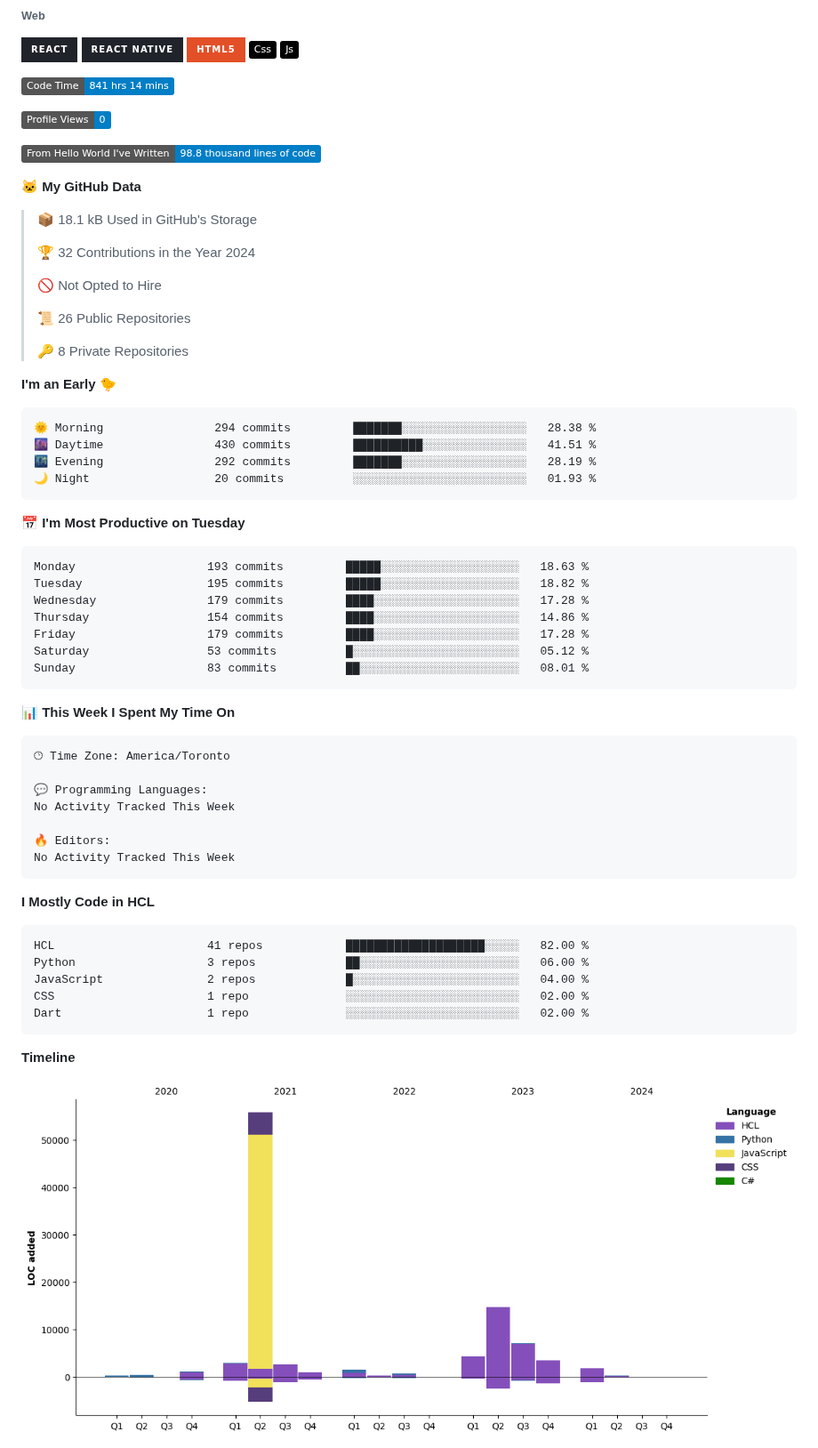
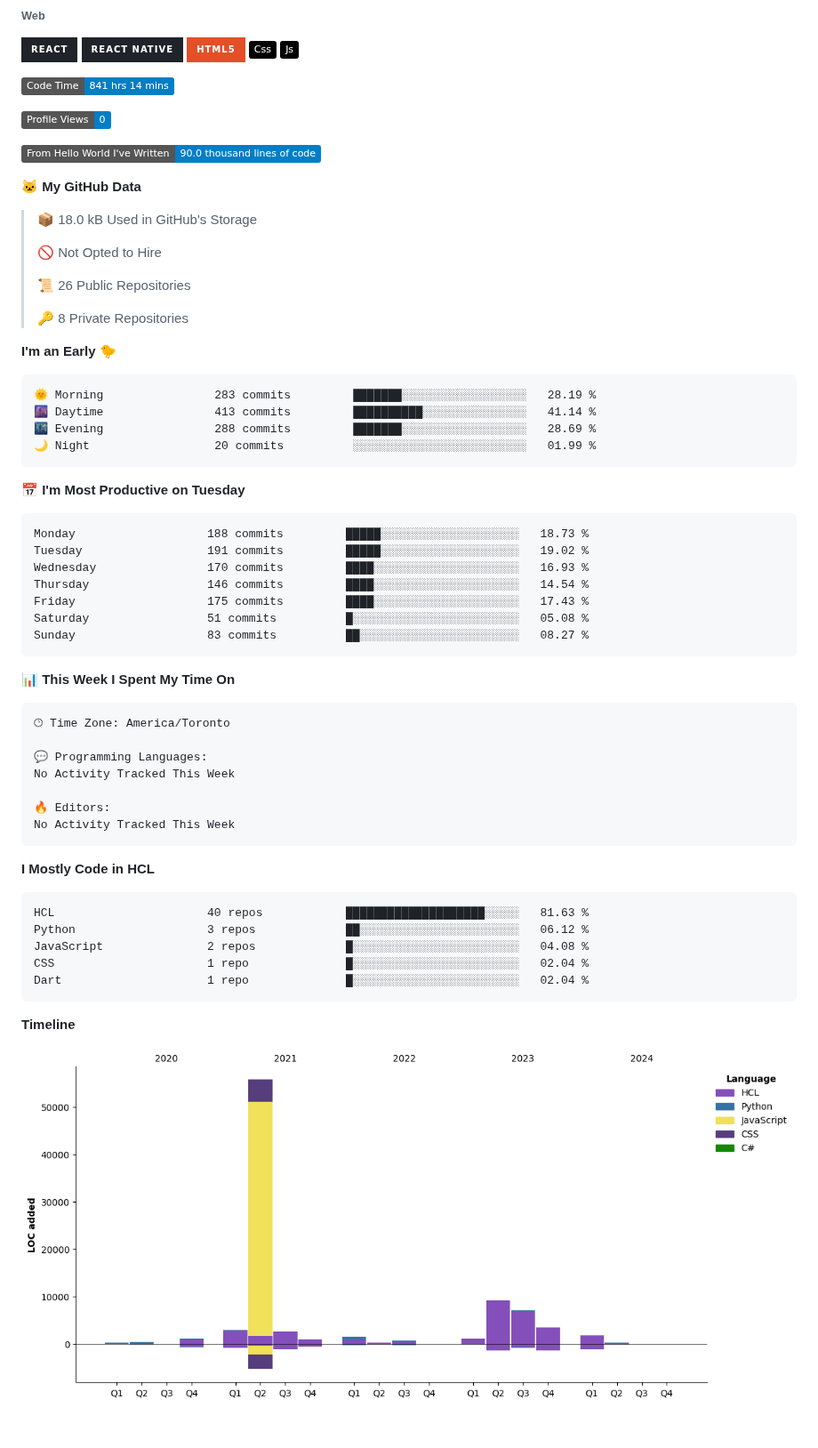
Before and after one commit to ValAug/ValAug, a Markdown page: README.md, the part around one of its changes. Shown at 89% size. GitHub-like rendering; pictures changed too: assets/bar_graph.png; badges without logos; blank space fills up the shorter version.

Commit message:
Updated with Dev Metrics

````diff
--- a/README.md
+++ b/README.md
@@ -61,13 +61,11 @@
 
 ![Profile Views](http://img.shields.io/badge/Profile%20Views-0-blue)
 
-![Lines of code](https://img.shields.io/badge/From%20Hello%20World%20I%27ve%20Written-98.8%20thousand%20lines%20of%20code-blue)
+![Lines of code](https://img.shields.io/badge/From%20Hello%20World%20I%27ve%20Written-90.0%20thousand%20lines%20of%20code-blue)
 
 **🐱 My GitHub Data**
 
-> 📦 18.1 kB Used in GitHub's Storage
- >
-> 🏆 32 Contributions in the Year 2024
+> 📦 18.0 kB Used in GitHub's Storage
  >
 > 🚫 Not Opted to Hire
  >
@@ -78,21 +76,21 @@
 **I'm an Early 🐤**
 
 ```text
-🌞 Morning                294 commits         ███████░░░░░░░░░░░░░░░░░░   28.38 %
-🌆 Daytime                430 commits         ██████████░░░░░░░░░░░░░░░   41.51 %
-🌃 Evening                292 commits         ███████░░░░░░░░░░░░░░░░░░   28.19 %
-🌙 Night                  20 commits          ░░░░░░░░░░░░░░░░░░░░░░░░░   01.93 %
+🌞 Morning                283 commits         ███████░░░░░░░░░░░░░░░░░░   28.19 %
+🌆 Daytime                413 commits         ██████████░░░░░░░░░░░░░░░   41.14 %
+🌃 Evening                288 commits         ███████░░░░░░░░░░░░░░░░░░   28.69 %
+🌙 Night                  20 commits          ░░░░░░░░░░░░░░░░░░░░░░░░░   01.99 %
 ```
 📅 **I'm Most Productive on Tuesday**
 
 ```text
-Monday                   193 commits         █████░░░░░░░░░░░░░░░░░░░░   18.63 %
-Tuesday                  195 commits         █████░░░░░░░░░░░░░░░░░░░░   18.82 %
-Wednesday                179 commits         ████░░░░░░░░░░░░░░░░░░░░░   17.28 %
-Thursday                 154 commits         ████░░░░░░░░░░░░░░░░░░░░░   14.86 %
-Friday                   179 commits         ████░░░░░░░░░░░░░░░░░░░░░   17.28 %
-Saturday                 53 commits          █░░░░░░░░░░░░░░░░░░░░░░░░   05.12 %
-Sunday                   83 commits          ██░░░░░░░░░░░░░░░░░░░░░░░   08.01 %
+Monday                   188 commits         █████░░░░░░░░░░░░░░░░░░░░   18.73 %
+Tuesday                  191 commits         █████░░░░░░░░░░░░░░░░░░░░   19.02 %
+Wednesday                170 commits         ████░░░░░░░░░░░░░░░░░░░░░   16.93 %
+Thursday                 146 commits         ████░░░░░░░░░░░░░░░░░░░░░   14.54 %
+Friday                   175 commits         ████░░░░░░░░░░░░░░░░░░░░░   17.43 %
+Saturday                 51 commits          █░░░░░░░░░░░░░░░░░░░░░░░░   05.08 %
+Sunday                   83 commits          ██░░░░░░░░░░░░░░░░░░░░░░░   08.27 %
 ```
 
 
@@ -111,11 +109,11 @@ No Activity Tracked This Week
 **I Mostly Code in HCL**
 
 ```text
-HCL                      41 repos            ████████████████████░░░░░   82.00 %
-Python                   3 repos             ██░░░░░░░░░░░░░░░░░░░░░░░   06.00 %
-JavaScript               2 repos             █░░░░░░░░░░░░░░░░░░░░░░░░   04.00 %
-CSS                      1 repo              ░░░░░░░░░░░░░░░░░░░░░░░░░   02.00 %
-Dart                     1 repo              ░░░░░░░░░░░░░░░░░░░░░░░░░   02.00 %
+HCL                      40 repos            ████████████████████░░░░░   81.63 %
+Python                   3 repos             ██░░░░░░░░░░░░░░░░░░░░░░░   06.12 %
+JavaScript               2 repos             █░░░░░░░░░░░░░░░░░░░░░░░░   04.08 %
+CSS                      1 repo              █░░░░░░░░░░░░░░░░░░░░░░░░   02.04 %
+Dart                     1 repo              █░░░░░░░░░░░░░░░░░░░░░░░░   02.04 %
 ```
 
 
````
Also changed, not shown: other parts of README.md (+1 -1 lines).
